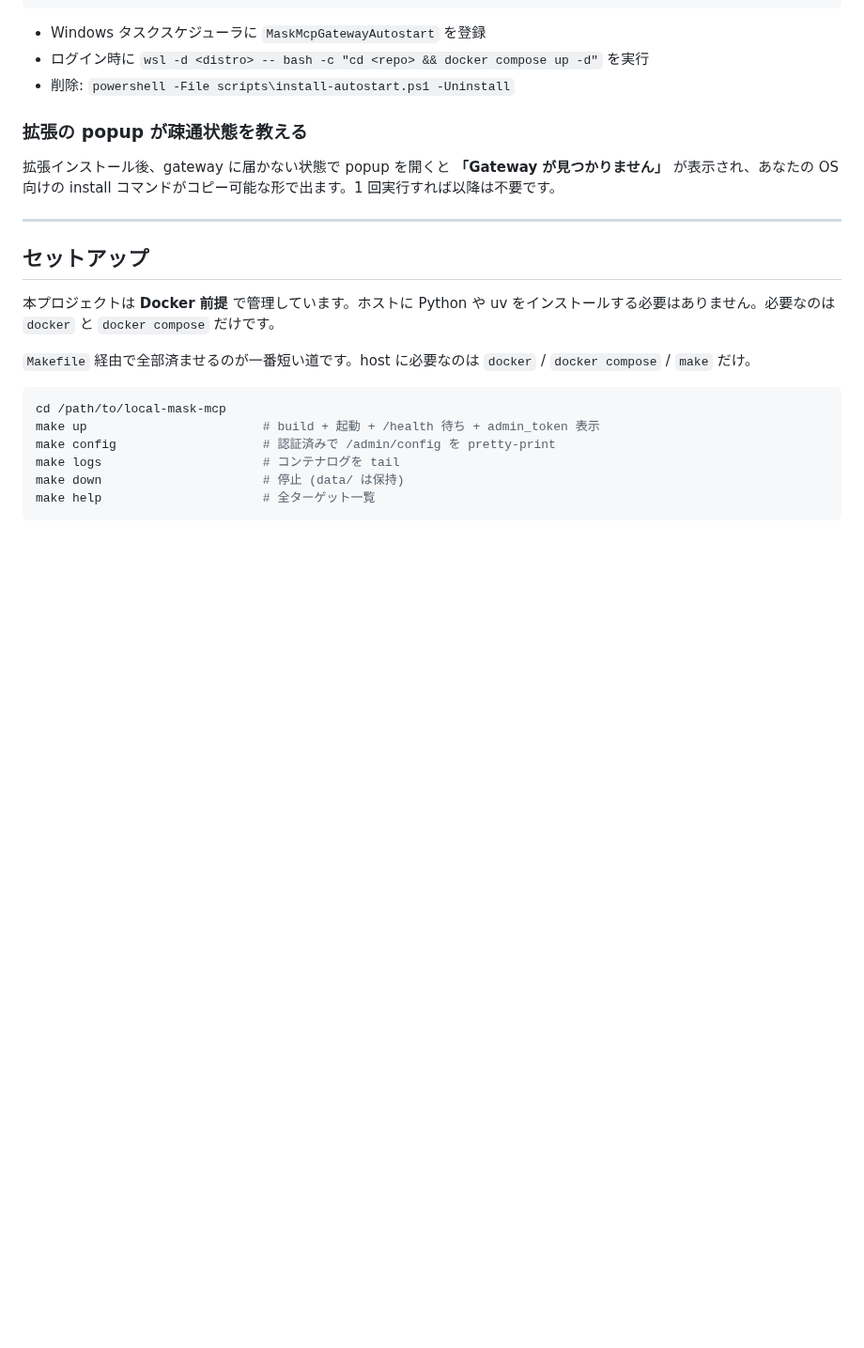
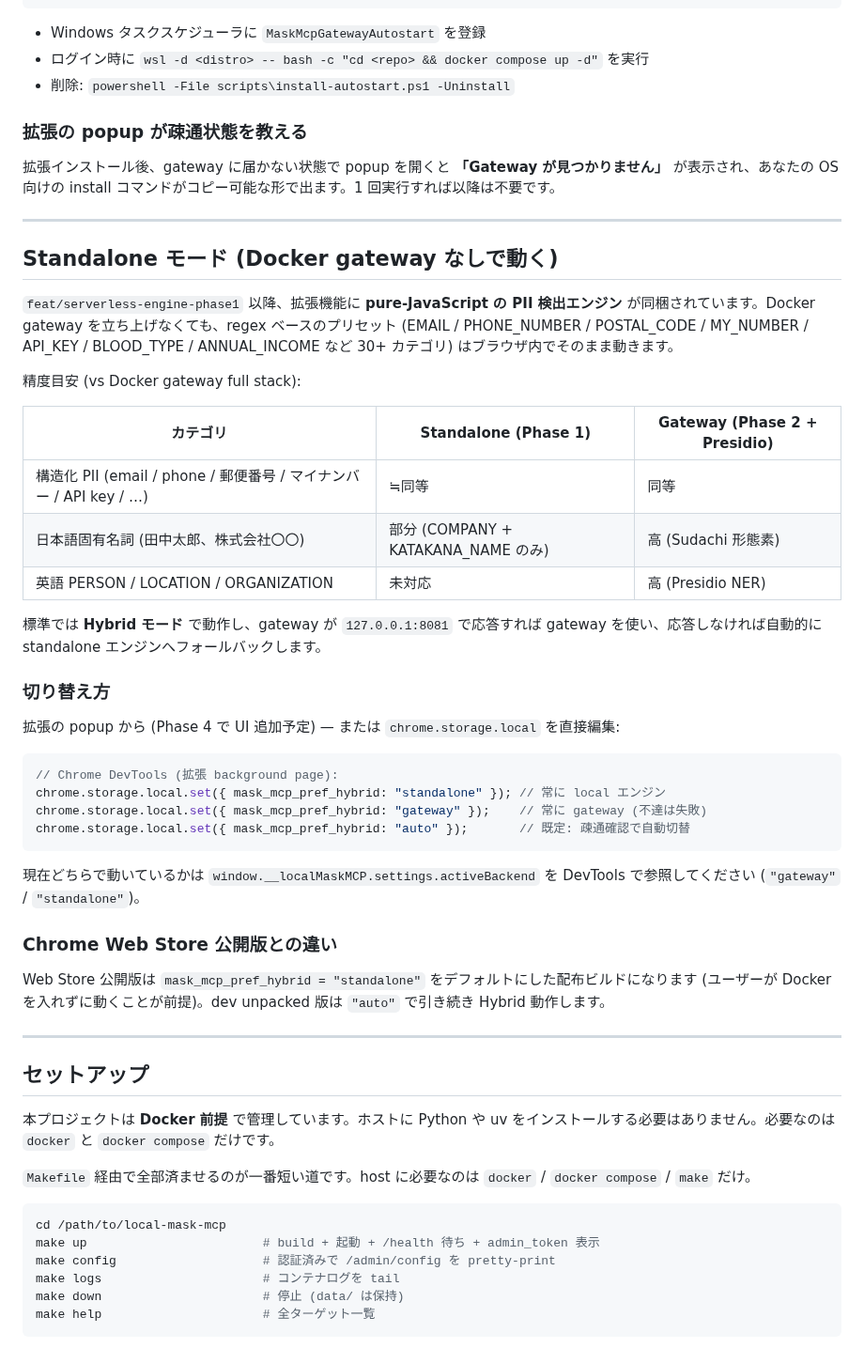
Before and after one commit to yuya4i/masking-mcp, a Markdown page: README.md, the part around the change. Shown at 94% size. Rendered like a GitHub page; blank space fills up the shorter version.

Commit message:
docs: README section on standalone mode
Adds a Japanese-first "Standalone モード" section explaining the
Phase 1 Hybrid dispatch. Covers:

- What the bundled pure-JS engine can detect (structured PII parity
  with the Docker gateway; no Presidio NER, no Sudachi morphological
  until Phase 2/3).
- How to pin the preference via chrome.storage.local
  (mask_mcp_pref_hybrid = "auto" | "gateway" | "standalone").
- How to check the currently-active backend via
  window.__localMaskMCP.settings.activeBackend.
- Difference between the Web Store public build (defaults to
  standalone) and dev unpacked (defaults to auto-Hybrid).

Co-Authored-By: Claude Opus 4.6 (1M context) <noreply@anthropic.com>

````diff
--- a/README.md
+++ b/README.md
@@ -234,6 +234,40 @@ powershell -File scripts\install-autostart.ps1
 ### 拡張の popup が疎通状態を教える
 
 拡張インストール後、gateway に届かない状態で popup を開くと **「Gateway が見つかりません」** が表示され、あなたの OS 向けの install コマンドがコピー可能な形で出ます。1 回実行すれば以降は不要です。
+
+---
+
+<a id="standalone-mode"></a>
+## Standalone モード (Docker gateway なしで動く)
+
+`feat/serverless-engine-phase1` 以降、拡張機能に **pure-JavaScript の PII 検出エンジン** が同梱されています。Docker gateway を立ち上げなくても、regex ベースのプリセット (EMAIL / PHONE_NUMBER / POSTAL_CODE / MY_NUMBER / API_KEY / BLOOD_TYPE / ANNUAL_INCOME など 30+ カテゴリ) はブラウザ内でそのまま動きます。
+
+精度目安 (vs Docker gateway full stack):
+
+| カテゴリ | Standalone (Phase 1) | Gateway (Phase 2 + Presidio) |
+|---|---|---|
+| 構造化 PII (email / phone / 郵便番号 / マイナンバー / API key / …) | ≒同等 | 同等 |
+| 日本語固有名詞 (田中太郎、株式会社〇〇) | 部分 (COMPANY + KATAKANA_NAME のみ) | 高 (Sudachi 形態素) |
+| 英語 PERSON / LOCATION / ORGANIZATION | 未対応 | 高 (Presidio NER) |
+
+標準では **Hybrid モード** で動作し、gateway が `127.0.0.1:8081` で応答すれば gateway を使い、応答しなければ自動的に standalone エンジンへフォールバックします。
+
+### 切り替え方
+
+拡張の popup から (Phase 4 で UI 追加予定) — または `chrome.storage.local` を直接編集:
+
+```js
+// Chrome DevTools (拡張 background page):
+chrome.storage.local.set({ mask_mcp_pref_hybrid: "standalone" }); // 常に local エンジン
+chrome.storage.local.set({ mask_mcp_pref_hybrid: "gateway" });    // 常に gateway (不達は失敗)
+chrome.storage.local.set({ mask_mcp_pref_hybrid: "auto" });       // 既定: 疎通確認で自動切替
+```
+
+現在どちらで動いているかは `window.__localMaskMCP.settings.activeBackend` を DevTools で参照してください (`"gateway"` / `"standalone"`)。
+
+### Chrome Web Store 公開版との違い
+
+Web Store 公開版は `mask_mcp_pref_hybrid = "standalone"` をデフォルトにした配布ビルドになります (ユーザーが Docker を入れずに動くことが前提)。dev unpacked 版は `"auto"` で引き続き Hybrid 動作します。
 
 ---
 
````
